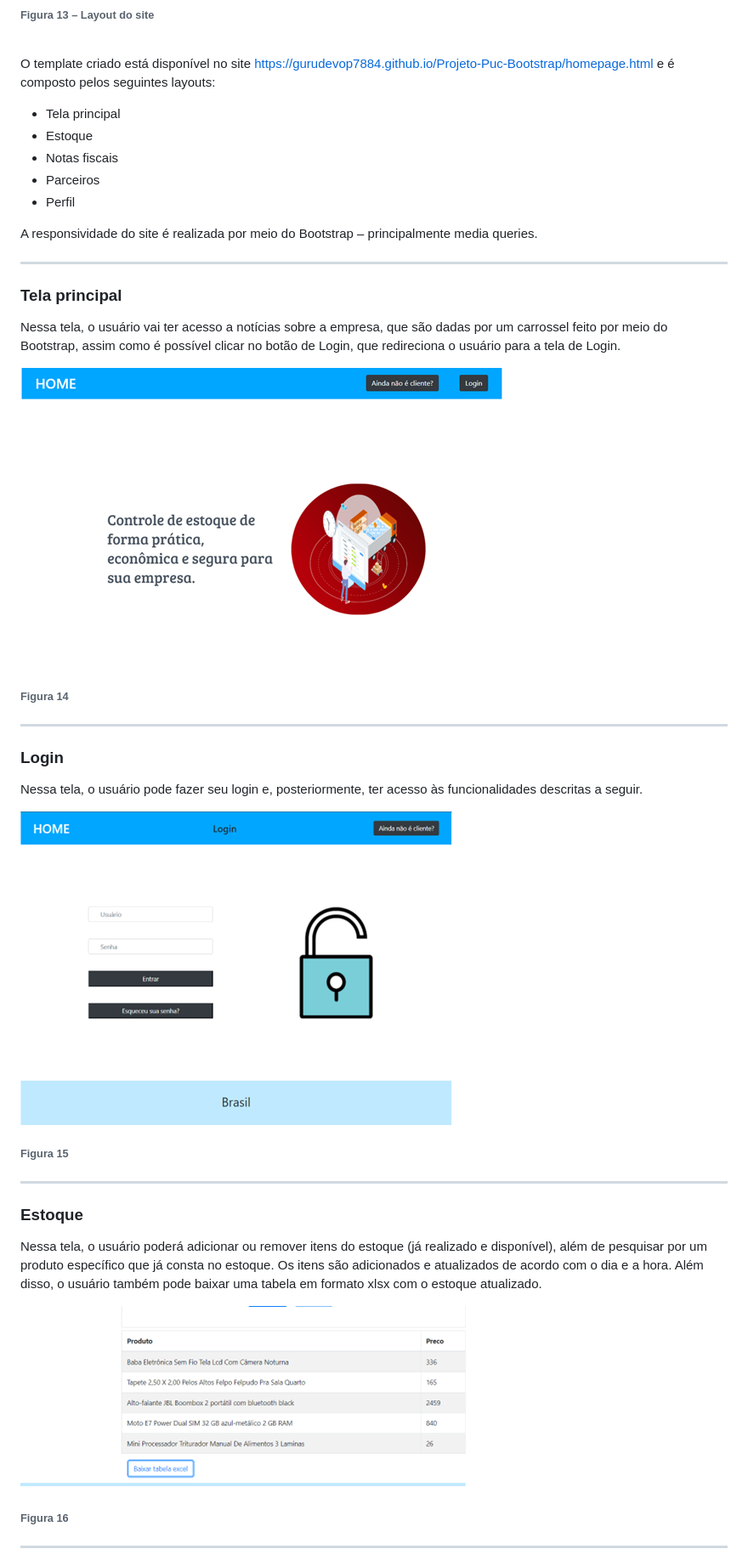
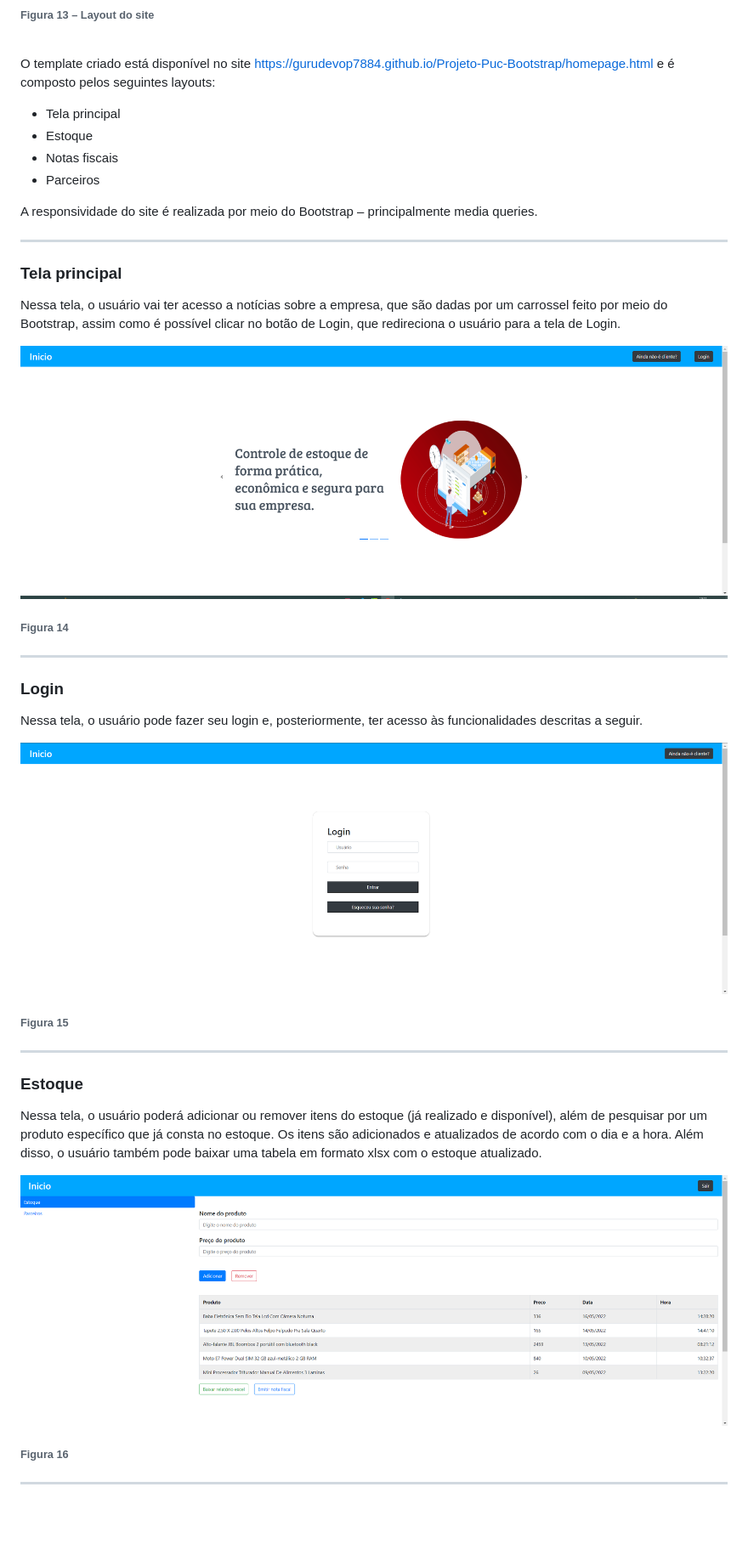
Before and after one commit to ICEI-PUC-Minas-PMV-ADS/pmv-ads-2022-1-e1-proj-web-t7-grupo_5_projeto_controle_estoque, a Markdown page: docs/06-Template padrão do Site.md, the part around one of its changes. Shown at 85% size. Drawn GitHub-style; pictures changed too: docs/img/Template-padrão-do-site/Estoque.png, docs/img/Template-padrão-do-site/Login.png, docs/img/Template-padrão-do-site/Tela-Principal.png; blank space fills up the shorter version.

```diff
--- a/docs/06-Template padrão do Site.md
+++ b/docs/06-Template padrão do Site.md
@@ -14,7 +14,6 @@ O template criado está disponível no site https://gurudevop7884.github.io/Proj
 -	Estoque
 -	Notas fiscais
 -	Parceiros
--	Perfil
 
 A responsividade do site é realizada por meio do Bootstrap – principalmente media queries.
 
```
Also changed, not shown: other parts of docs/06-Template padrão do Site.md (+3 -3 lines), docs/05-Arquitetura da Solução.md (+4 -4 lines), docs/img/Especificacao/Requisitos_funcionais.png, docs/img/Template-padrão-do-site/Notas-Fiscais.png, docs/img/Template-padrão-do-site/Parceiros.png.
